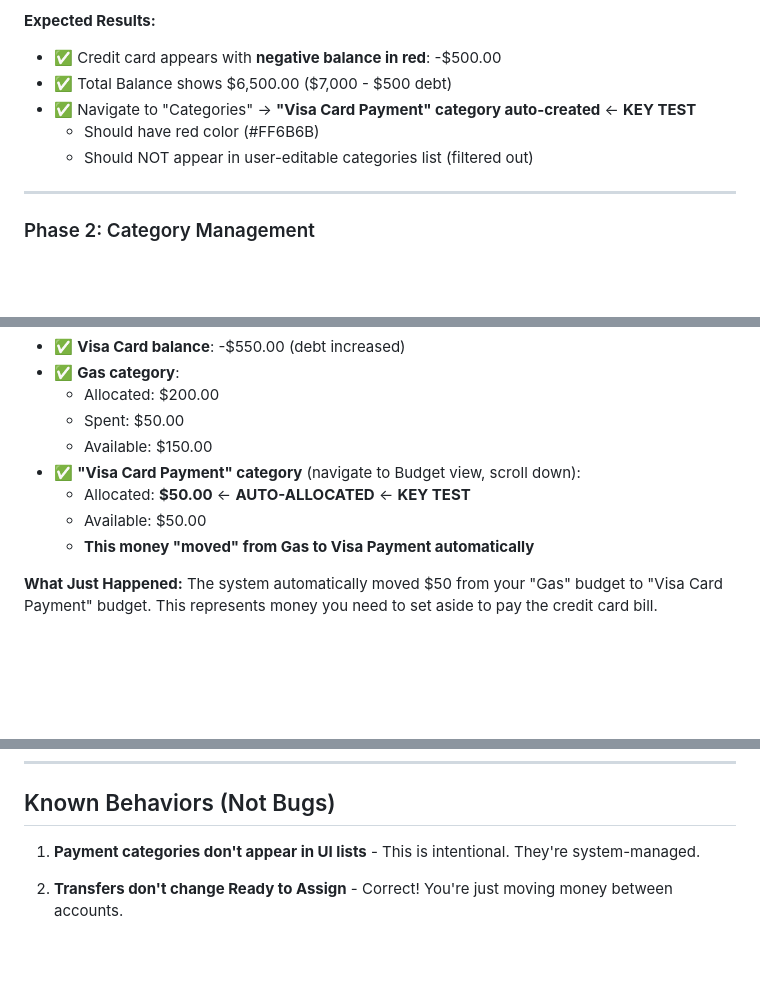
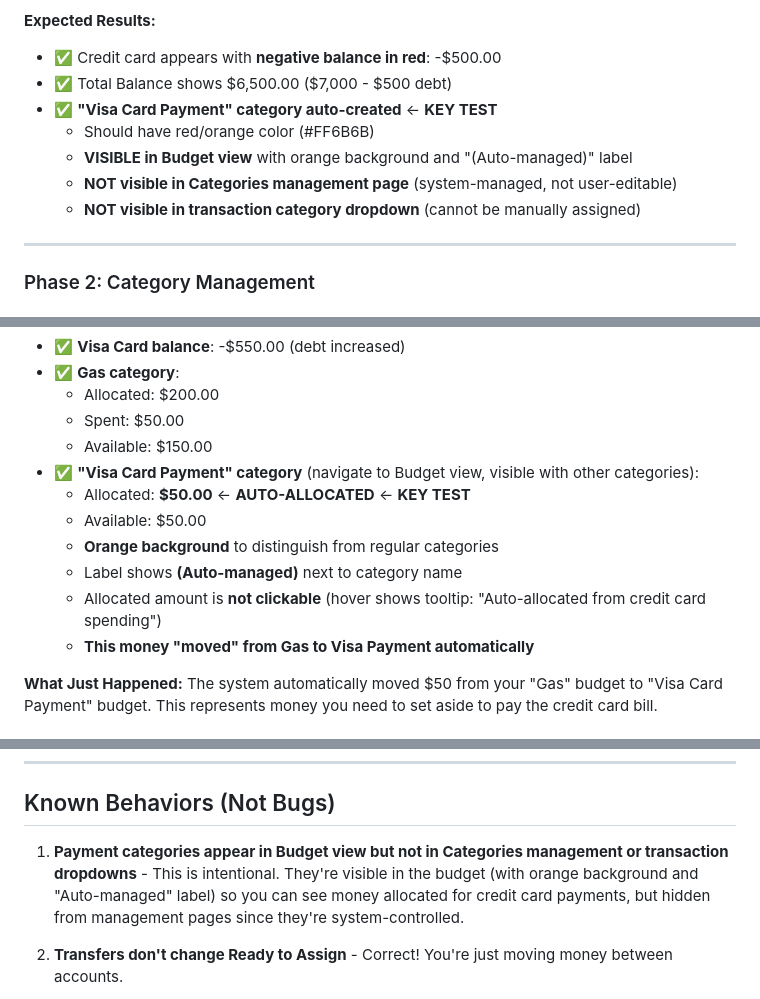
Before and after one commit to billybbuffum/budget, a Markdown page: TESTING_GUIDE.md, 3 parts joined by grey strips. Drawn GitHub-style; blank space fills up the shorter version.

Commit message:
Update testing guide to reflect payment categories in budget view
Updated documentation to clarify that payment categories:
- ARE visible in Budget view (with orange background and Auto-managed label)
- Are NOT visible in Categories management page
- Are NOT visible in transaction category dropdown

This matches the recent UI change that makes payment categories
visible in the budget so users can see credit card payment allocations.

🤖 Generated with [Claude Code](https://claude.com/claude-code)

Co-Authored-By: Claude <noreply@anthropic.com>

```diff
--- a/TESTING_GUIDE.md
+++ b/TESTING_GUIDE.md
@@ -77,9 +77,11 @@ The budgeting system follows this logic:
 **Expected Results:**
 - ✅ Credit card appears with **negative balance in red**: -$500.00
 - ✅ Total Balance shows $6,500.00 ($7,000 - $500 debt)
-- ✅ Navigate to "Categories" → **"Visa Card Payment" category auto-created** ← **KEY TEST**
-  - Should have red color (#FF6B6B)
-  - Should NOT appear in user-editable categories list (filtered out)
+- ✅ **"Visa Card Payment" category auto-created** ← **KEY TEST**
+  - Should have red/orange color (#FF6B6B)
+  - **VISIBLE in Budget view** with orange background and "(Auto-managed)" label
+  - **NOT visible in Categories management page** (system-managed, not user-editable)
+  - **NOT visible in transaction category dropdown** (cannot be manually assigned)
 
 ---
 
@@ -205,9 +207,12 @@ curl http://localhost:8080/api/categories | jq '.[] | {name, payment_for_account
   - Allocated: $200.00
   - Spent: $50.00
   - Available: $150.00
-- ✅ **"Visa Card Payment" category** (navigate to Budget view, scroll down):
+- ✅ **"Visa Card Payment" category** (navigate to Budget view, visible with other categories):
   - Allocated: **$50.00** ← **AUTO-ALLOCATED** ← **KEY TEST**
   - Available: $50.00
+  - **Orange background** to distinguish from regular categories
+  - Label shows **(Auto-managed)** next to category name
+  - Allocated amount is **not clickable** (hover shows tooltip: "Auto-allocated from credit card spending")
   - **This money "moved" from Gas to Visa Payment automatically**
 
 **What Just Happened:**
@@ -446,7 +451,7 @@ Test that old features still work:
 
 ## Known Behaviors (Not Bugs)
 
-1. **Payment categories don't appear in UI lists** - This is intentional. They're system-managed.
+1. **Payment categories appear in Budget view but not in Categories management or transaction dropdowns** - This is intentional. They're visible in the budget (with orange background and "Auto-managed" label) so you can see money allocated for credit card payments, but hidden from management pages since they're system-controlled.
 
 2. **Transfers don't change Ready to Assign** - Correct! You're just moving money between accounts.
 
```
